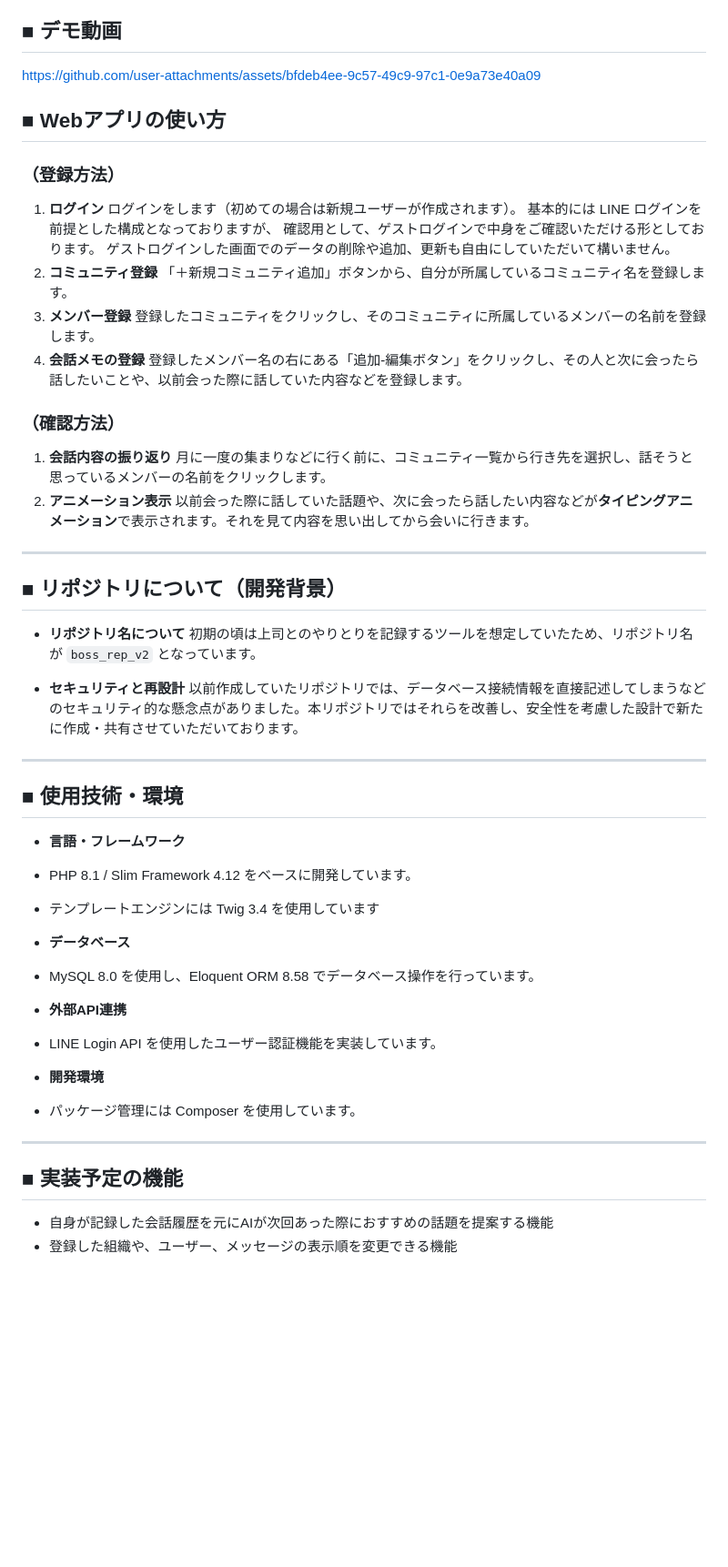
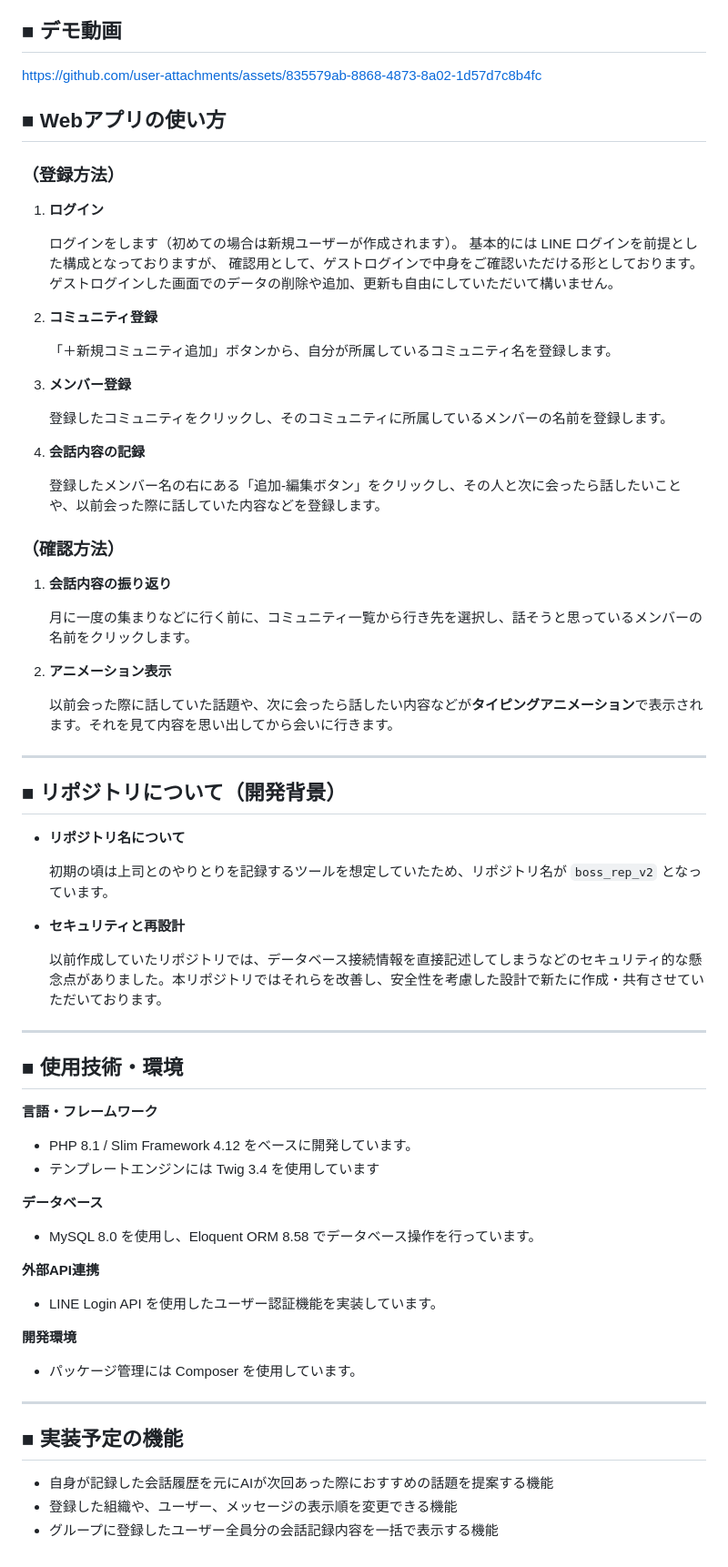
Before and after one commit to roggram/boss_rep_v2, a Markdown page: README.md, the part around the change. Shown at 91% size. GitHub-like rendering; blank space fills up the shorter version.

```diff
--- a/README.md
+++ b/README.md
@@ -8,28 +8,35 @@ Slim Frameworkを使用して開発しました。
 ゲストログインした画面でのデータの削除や追加、更新も自由にしていただいて構いません
 
 ## ■ デモ動画
-https://github.com/user-attachments/assets/bfdeb4ee-9c57-49c9-97c1-0e9a73e40a09
+https://github.com/user-attachments/assets/835579ab-8868-4873-8a02-1d57d7c8b4fc
 
 
 ## ■ Webアプリの使い方
 
 ### （登録方法）
 1. **ログイン**
+
    ログインをします（初めての場合は新規ユーザーが作成されます）。
    基本的には LINE ログインを前提とした構成となっておりますが、
    確認用として、ゲストログインで中身をご確認いただける形としております。
    ゲストログインした画面でのデータの削除や追加、更新も自由にしていただいて構いません。
-3. **コミュニティ登録**
+2. **コミュニティ登録**
+
    「＋新規コミュニティ追加」ボタンから、自分が所属しているコミュニティ名を登録します。
-4. **メンバー登録**
+3. **メンバー登録**
+
    登録したコミュニティをクリックし、そのコミュニティに所属しているメンバーの名前を登録します。
-5. **会話メモの登録**
+
+4. **会話内容の記録**
+
    登録したメンバー名の右にある「追加-編集ボタン」をクリックし、その人と次に会ったら話したいことや、以前会った際に話していた内容などを登録します。
 
 ### （確認方法）
 1. **会話内容の振り返り**
+
    月に一度の集まりなどに行く前に、コミュニティ一覧から行き先を選択し、話そうと思っているメンバーの名前をクリックします。
 2. **アニメーション表示**
+
    以前会った際に話していた話題や、次に会ったら話したい内容などが**タイピングアニメーション**で表示されます。それを見て内容を思い出してから会いに行きます。
 
 ---
@@ -37,26 +44,28 @@ https://github.com/user-attachments/assets/bfdeb4ee-9c57-49c9-97c1-0e9a73e40a09
 ## ■ リポジトリについて（開発背景）
 
 * **リポジトリ名について**
+
     初期の頃は上司とのやりとりを記録するツールを想定していたため、リポジトリ名が `boss_rep_v2` となっています。
 
 * **セキュリティと再設計**
+
     以前作成していたリポジトリでは、データベース接続情報を直接記述してしまうなどのセキュリティ的な懸念点がありました。本リポジトリではそれらを改善し、安全性を考慮した設計で新たに作成・共有させていただいております。
 
 ---
 
 ## ■ 使用技術・環境
 
-* **言語・フレームワーク**
+**言語・フレームワーク**
 * PHP 8.1 / Slim Framework 4.12 をベースに開発しています。
 * テンプレートエンジンには Twig 3.4 を使用しています
 
-* **データベース**
+**データベース**
 * MySQL 8.0 を使用し、Eloquent ORM 8.58 でデータベース操作を行っています。
 
-* **外部API連携**
+**外部API連携**
 * LINE Login API を使用したユーザー認証機能を実装しています。
 
-* **開発環境**
+**開発環境**
 * パッケージ管理には Composer を使用しています。
 
 ---
@@ -64,3 +73,4 @@ https://github.com/user-attachments/assets/bfdeb4ee-9c57-49c9-97c1-0e9a73e40a09
 ## ■ 実装予定の機能
 * 自身が記録した会話履歴を元にAIが次回あった際におすすめの話題を提案する機能
 * 登録した組織や、ユーザー、メッセージの表示順を変更できる機能
+* グループに登録したユーザー全員分の会話記録内容を一括で表示する機能
```
